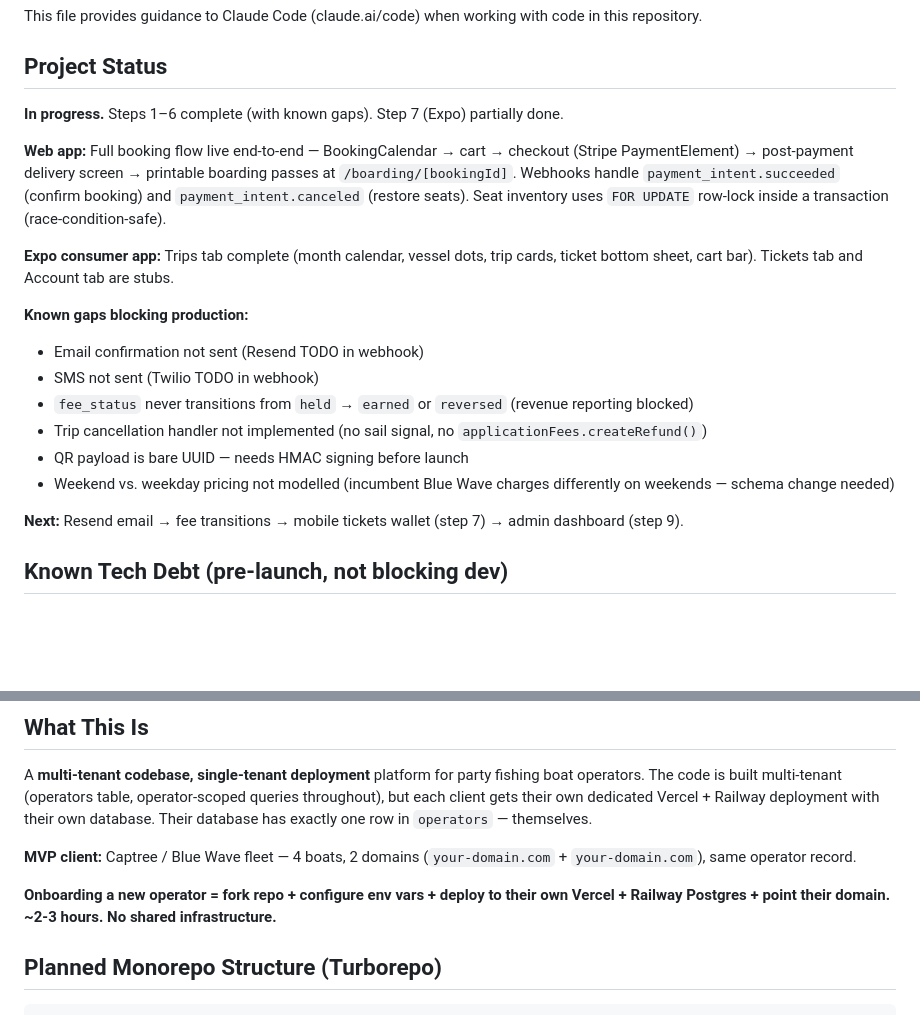
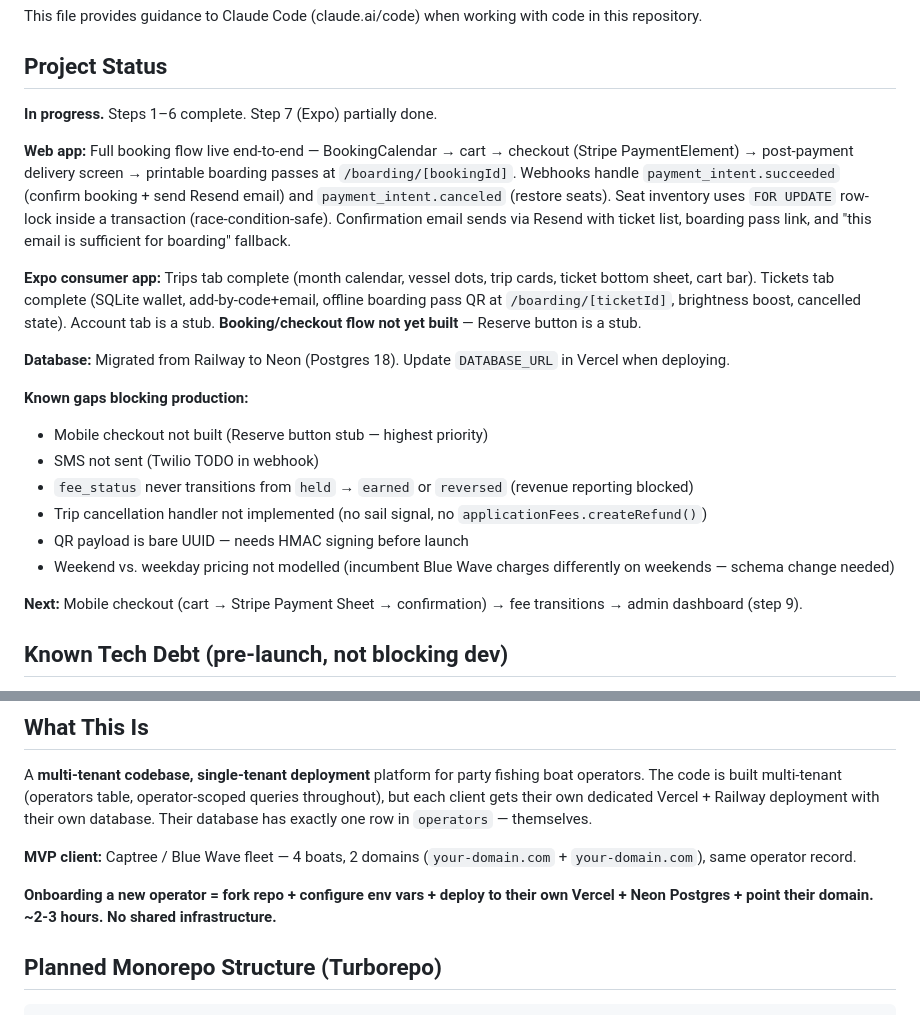
Before and after one commit to allonyaron/open-boat-fishing, a Markdown page: CLAUDE.md, 2 parts joined by grey strips. Drawn GitHub-style; blank space fills up the shorter version.

Commit message:
Update CLAUDE.md: tickets wallet done, Resend done, Railway → Neon migration
Co-Authored-By: Claude Sonnet 4.6 <noreply@anthropic.com>

```diff
--- a/CLAUDE.md
+++ b/CLAUDE.md
@@ -4,21 +4,23 @@ This file provides guidance to Claude Code (claude.ai/code) when working with co
 
 ## Project Status
 
-**In progress.** Steps 1–6 complete (with known gaps). Step 7 (Expo) partially done.
+**In progress.** Steps 1–6 complete. Step 7 (Expo) partially done.
 
-**Web app:** Full booking flow live end-to-end — BookingCalendar → cart → checkout (Stripe PaymentElement) → post-payment delivery screen → printable boarding passes at `/boarding/[bookingId]`. Webhooks handle `payment_intent.succeeded` (confirm booking) and `payment_intent.canceled` (restore seats). Seat inventory uses `FOR UPDATE` row-lock inside a transaction (race-condition-safe).
+**Web app:** Full booking flow live end-to-end — BookingCalendar → cart → checkout (Stripe PaymentElement) → post-payment delivery screen → printable boarding passes at `/boarding/[bookingId]`. Webhooks handle `payment_intent.succeeded` (confirm booking + send Resend email) and `payment_intent.canceled` (restore seats). Seat inventory uses `FOR UPDATE` row-lock inside a transaction (race-condition-safe). Confirmation email sends via Resend with ticket list, boarding pass link, and "this email is sufficient for boarding" fallback.
 
-**Expo consumer app:** Trips tab complete (month calendar, vessel dots, trip cards, ticket bottom sheet, cart bar). Tickets tab and Account tab are stubs.
+**Expo consumer app:** Trips tab complete (month calendar, vessel dots, trip cards, ticket bottom sheet, cart bar). Tickets tab complete (SQLite wallet, add-by-code+email, offline boarding pass QR at `/boarding/[ticketId]`, brightness boost, cancelled state). Account tab is a stub. **Booking/checkout flow not yet built** — Reserve button is a stub.
+
+**Database:** Migrated from Railway to Neon (Postgres 18). Update `DATABASE_URL` in Vercel when deploying.
 
 **Known gaps blocking production:**
-- Email confirmation not sent (Resend TODO in webhook)
+- Mobile checkout not built (Reserve button stub — highest priority)
 - SMS not sent (Twilio TODO in webhook)
 - `fee_status` never transitions from `held` → `earned` or `reversed` (revenue reporting blocked)
 - Trip cancellation handler not implemented (no sail signal, no `applicationFees.createRefund()`)
 - QR payload is bare UUID — needs HMAC signing before launch
 - Weekend vs. weekday pricing not modelled (incumbent Blue Wave charges differently on weekends — schema change needed)
 
-**Next:** Resend email → fee transitions → mobile tickets wallet (step 7) → admin dashboard (step 9).
+**Next:** Mobile checkout (cart → Stripe Payment Sheet → confirmation) → fee transitions → admin dashboard (step 9).
 
 ## Known Tech Debt (pre-launch, not blocking dev)
 
@@ -33,7 +35,7 @@ A **multi-tenant codebase, single-tenant deployment** platform for party fishing
 
 **MVP client:** Captree / Blue Wave fleet — 4 boats, 2 domains (`your-domain.com` + `your-domain.com`), same operator record.
 
-**Onboarding a new operator = fork repo + configure env vars + deploy to their own Vercel + Railway Postgres + point their domain. ~2-3 hours. No shared infrastructure.**
+**Onboarding a new operator = fork repo + configure env vars + deploy to their own Vercel + Neon Postgres + point their domain. ~2-3 hours. No shared infrastructure.**
 
 ## Planned Monorepo Structure (Turborepo)
 
```
